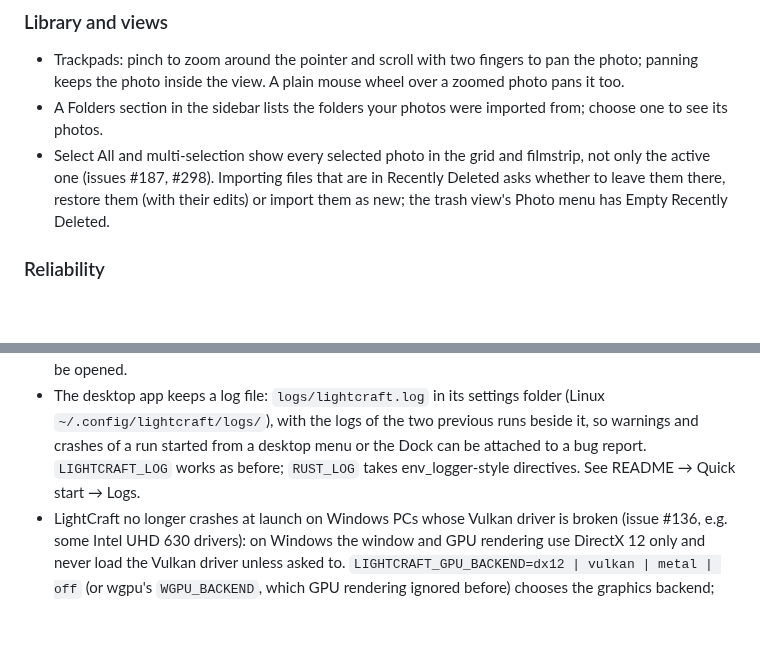
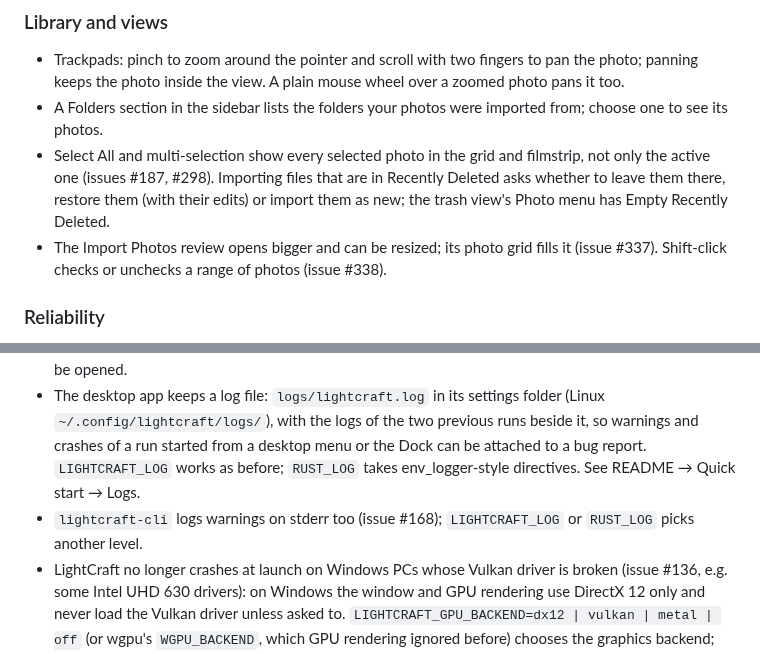
Before and after one commit to AER00/lightcraft, a Markdown page: docs/whats-new.md, 2 parts joined by grey strips. Drawn GitHub-style; blank space fills up the shorter version.

Commit message:
Docs: What's new for the import review size and Shift-click ranges, CLI logging (#346, #347, #340)
Co-Authored-By: Claude Opus 5.5 <noreply@anthropic.com>
Claude-Session: https://claude.ai/code/session_01912WaK6Rmew3wxZuPyX7E8

```diff
--- a/docs/whats-new.md
+++ b/docs/whats-new.md
@@ -43,6 +43,8 @@
 - Select All and multi-selection show every selected photo in the grid and filmstrip, not only the active one
   (issues #187, #298). Importing files that are in Recently Deleted asks whether to leave them there, restore them
   (with their edits) or import them as new; the trash view's Photo menu has Empty Recently Deleted.
+- The Import Photos review opens bigger and can be resized; its photo grid fills it (issue #337). Shift-click checks
+  or unchecks a range of photos (issue #338).
 
 ### Reliability
 - On macOS, single-key shortcuts that appear in the menu bar now work: E, C, H, M, ⇧P, I, K, D, ratings 0–5,
@@ -56,6 +58,7 @@
   with the logs of the two previous runs beside it, so warnings and crashes of a run started from a desktop menu or the
   Dock can be attached to a bug report. `LIGHTCRAFT_LOG` works as before; `RUST_LOG` takes env_logger-style
   directives. See README → Quick start → Logs.
+- `lightcraft-cli` logs warnings on stderr too (issue #168); `LIGHTCRAFT_LOG` or `RUST_LOG` picks another level.
 - LightCraft no longer crashes at launch on Windows PCs whose Vulkan driver is broken (issue #136, e.g. some Intel UHD
   630 drivers): on Windows the window and GPU rendering use DirectX 12 only and never load the Vulkan driver unless
   asked to. `LIGHTCRAFT_GPU_BACKEND=dx12 | vulkan | metal | off` (or wgpu's `WGPU_BACKEND`, which GPU rendering
```
